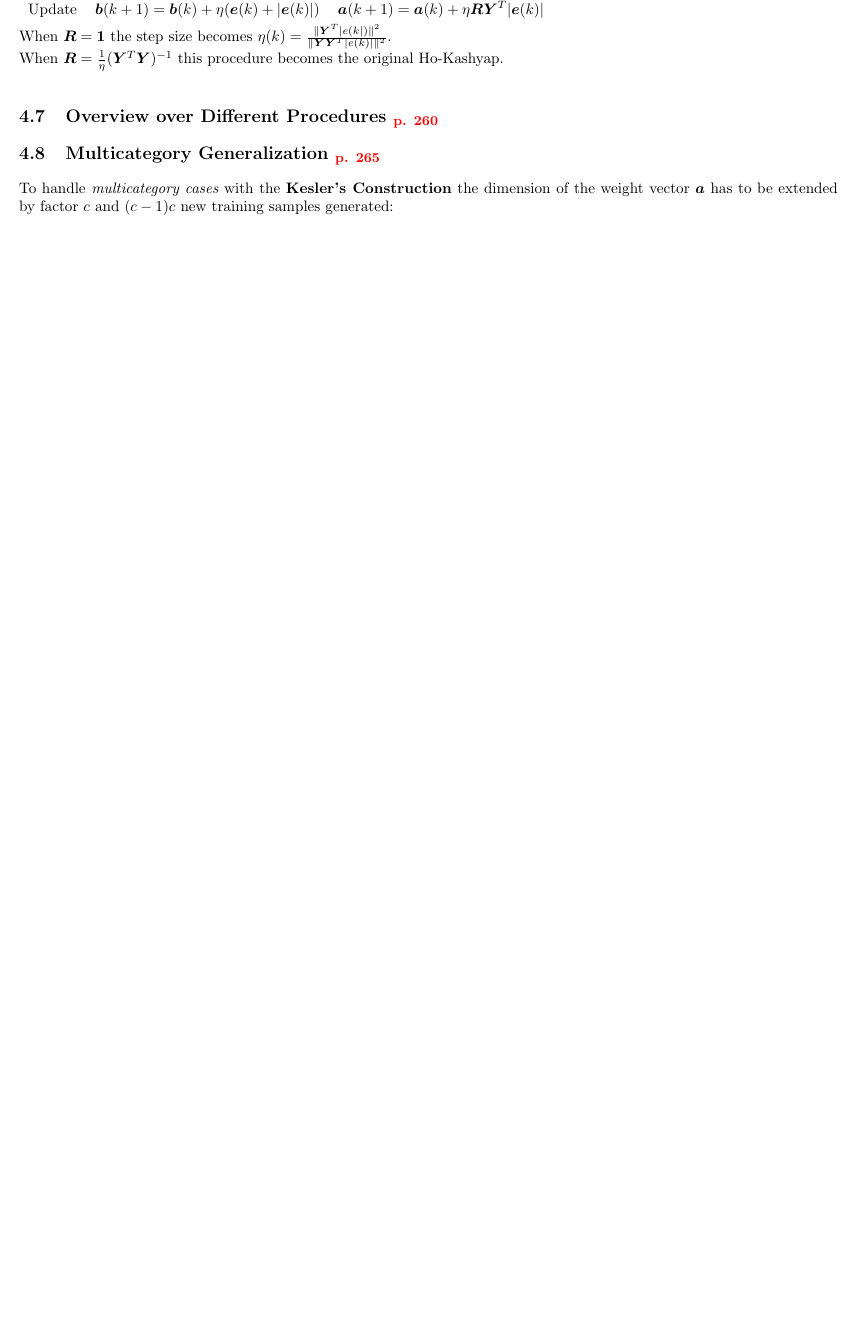
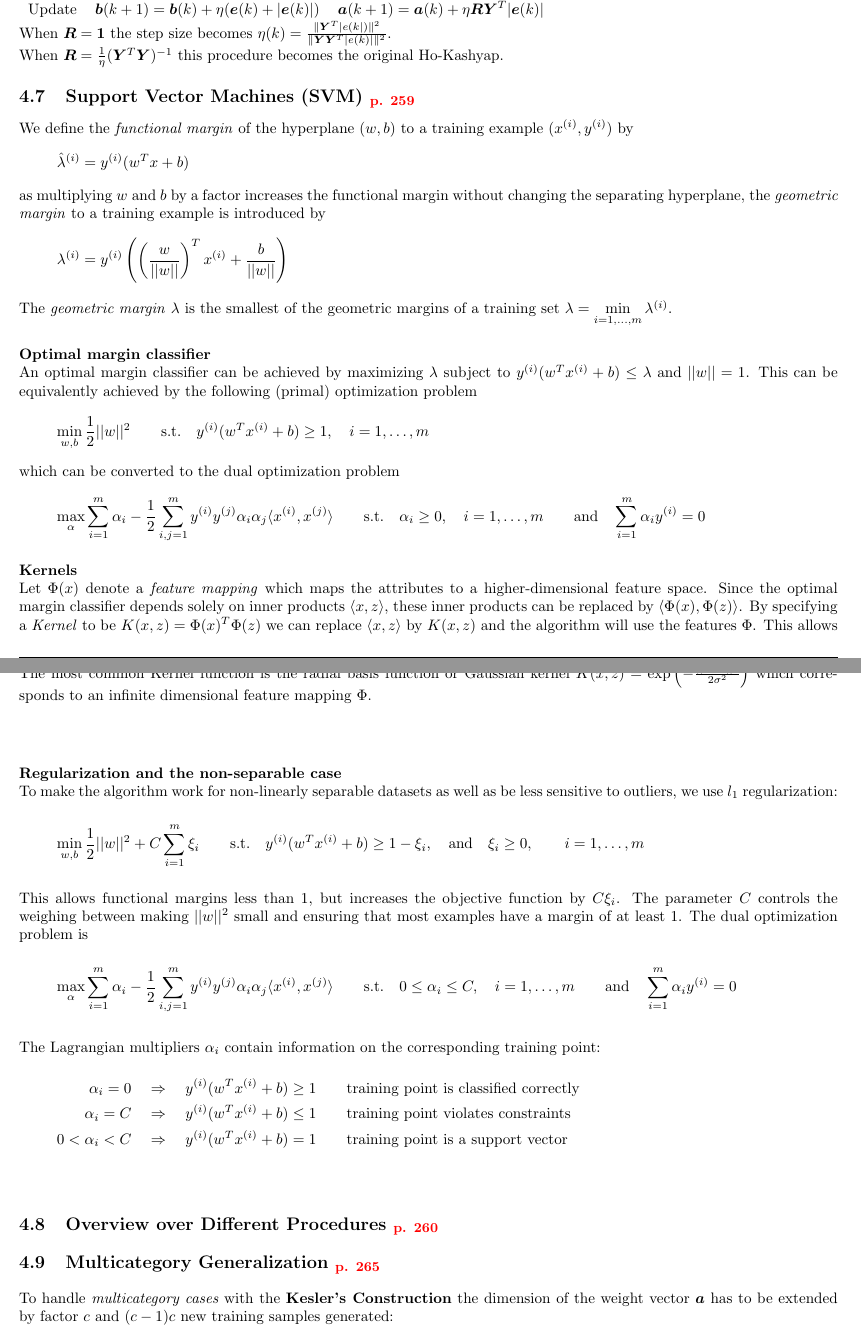
Before and after one commit to HSR-Stud/PatClass, a LaTeX document (PatClass.tex, which reads files/linear_discriminant_functions.tex): part of page 13 of 17 before the commit and two parts of pages 13 and 14 of 18 after it, the two joined at a grey line, cut so that both start at the same text, the shorter picture padded with empty space. Compiled offline with pdfLaTeX.

Commit message:
Added paragraph on support vector machine

```diff
--- a/files/linear_discriminant_functions.tex
+++ b/files/linear_discriminant_functions.tex
@@ -342,6 +342,71 @@
  	  When $\bm R = \bm 1$ the step size becomes $\eta(k) = \frac{\|\bm Y^T |e(k|)\|^2}{\|\bm Y \bm Y^T |e(k)|\|^2}$.\\
  	  When $\bm R = \frac{1}{\eta} (\bm Y^T \bm Y)^{-1}$ this procedure becomes the original Ho-Kashyap.
 
+ 	\skriptsubsection{Support Vector Machines (SVM)}{259}
+    % This section closely follows the lecture notes on support vector machines by Andrew Ng (http://cs229.stanford.edu/notes/cs229-notes3.pdf)
+    %TODO: add nice image
+    We define the \emph{functional margin} of the hyperplane $(w,b)$ to a training example $(x^{(i)},y^{(i)})$ by
+    \begin{equation*}
+        \hat{\lambda}^{(i)} = y^{(i)} (w^T x + b)
+    \end{equation*}
+    as multiplying $w$ and $b$ by a factor increases the functional margin without changing the separating hyperplane,
+    the \emph{geometric margin} to a training example is introduced by
+    \begin{equation*}
+        \lambda^{(i)} = y^{(i)} \left( \left( \frac{w}{||w||} \right)^T x^{(i)} + \frac{b}{||w||} \right)
+    \end{equation*}
+
+    The \emph{geometric margin} $\lambda$ is the smallest of the geometric margins of a training set $\lambda = \min\limits_{i=1,\ldots,m}\lambda^{(i)}$.
+
+    \paragraph{Optimal margin classifier}~\\
+    An optimal margin classifier can be achieved by maximizing $\lambda$ subject to $y^{(i)}(w^T x^{(i)}+b)\leq\lambda$ and $||w||=1$.
+    This can be equivalently achieved by the following (primal) optimization problem
+    \begin{equation*}
+        \min_{w,b} \frac{1}{2} ||w||^2 \qquad \text{s.t.} \quad y^{(i)}(w^T x^{(i)} + b) \geq 1, \quad i=1,\ldots,m
+    \end{equation*}
+    which can be converted to the dual optimization problem
+    \begin{equation*}
+        \max_{\alpha} \sum\limits_{i=1}^m \alpha_i - \frac{1}{2}\sum\limits_{i,j=1}^m y^{(i)}y^{(j)}\alpha_i\alpha_j \langle x^{(i)},x^{(j)} \rangle
+        \qquad \text{s.t.} \quad \alpha_i \geq 0, \quad i=1,\ldots,m \qquad \text{and} \quad \sum\limits_{i=1}^m \alpha_i y^{(i)}=0
+    \end{equation*}
+
+    \paragraph{Kernels}~\\
+    Let $\Phi(x)$ denote a \emph{feature mapping} which maps the attributes to a higher-dimensional feature space.
+    Since the optimal margin classifier depends solely on inner products $\langle x,z \rangle$,
+    these inner products can be replaced by $\langle \Phi(x),\Phi(z) \rangle$.
+    By specifying a \emph{Kernel} to be $K(x,z) = \Phi(x)^T \Phi(z)$ we can replace $\langle x,z \rangle$ by $K(x,z)$ and the algorithm will use the features $\Phi$.
+    This allows the SVM to learn in a high-dimensional feature space given by $\Phi$ without having to explicitly find the vectors $\Phi(x)$. \\
+
+    The most common Kernel function is the radial basis function or Gaussian kernel
+    $K(x,z) = \exp\left(-\frac{||x-z||^2}{2 \sigma^2}\right)$
+    which corresponds to an infinite dimensional feature mapping $\Phi$.  \\
+
+    \paragraph{Regularization and the non-separable case}~\\
+    To make the algorithm work for non-linearly separable datasets as well as be less sensitive to outliers, we use $l_1$ regularization:
+    \begin{equation*}
+        \min_{w,b} \frac{1}{2}||w||^2 + C \sum\limits_{i=1}^m \xi_i
+        \qquad \text{s.t.} \quad
+        y^{(i)}(w^T x^{(i)} + b) \geq 1-\xi_i,
+        \quad \text{and} \quad
+        \xi_i \geq 0,
+        \qquad i=1,\ldots,m
+    \end{equation*}
+    This allows functional margins less than 1, but increases the objective function by $C\xi_i$.
+    The parameter $C$ controls the weighing between making $||w||^2$ small and ensuring that most examples have a margin of at least 1.
+    The dual optimization problem is
+    \begin{equation*}
+        \max_{\alpha} \sum\limits_{i=1}^m \alpha_i - \frac{1}{2}\sum\limits_{i,j=1}^m y^{(i)} y^{(j)} \alpha_i \alpha_j \langle x^{(i)},x^{(j)} \rangle
+        \qquad \text{s.t.} \quad
+        0 \leq \alpha_i \leq C, \quad i=1,\ldots,m
+        \qquad \text{and} \quad
+        \sum\limits_{i=1}^m \alpha_i y^{(i)}=0
+    \end{equation*}
+
+    The Lagrangian multipliers $\alpha_i$ contain information on the corresponding training point:
+    \begin{align*}
+        \alpha_i = 0 & \quad\Rightarrow\quad y^{(i)}(w^T x^{(i)}+b) \geq 1 \qquad \text{training point is classified correctly}\\
+        \alpha_i = C & \quad\Rightarrow\quad y^{(i)}(w^T x^{(i)}+b) \leq 1 \qquad \text{training point violates constraints}\\
+        0 < \alpha_i < C & \quad\Rightarrow\quad y^{(i)}(w^T x^{(i)}+b) = 1 \qquad \text{training point is a support vector}\\
+    \end{align*}
 
  	\skriptsubsection{Overview over Different Procedures}{260}
 
```
